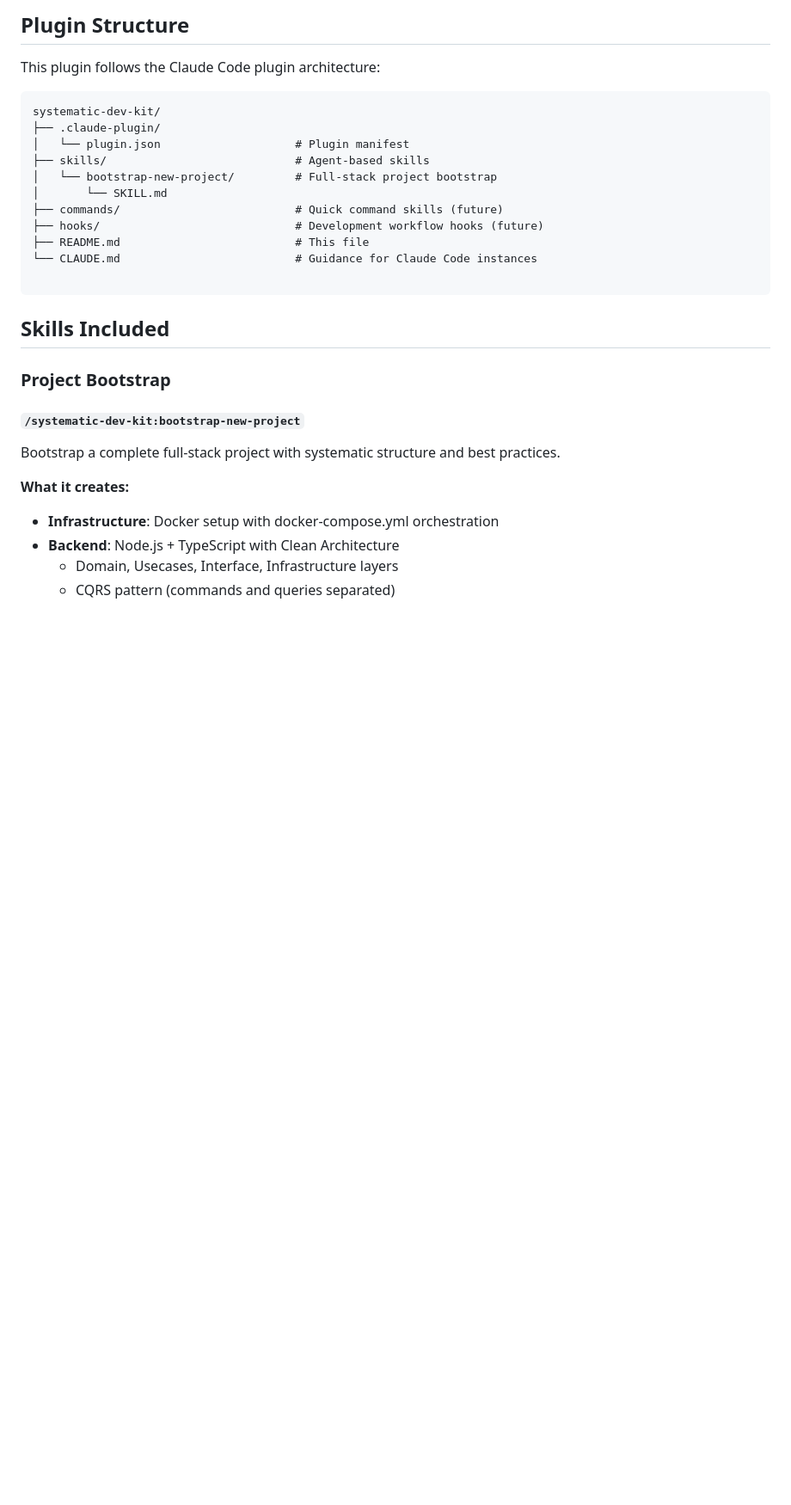
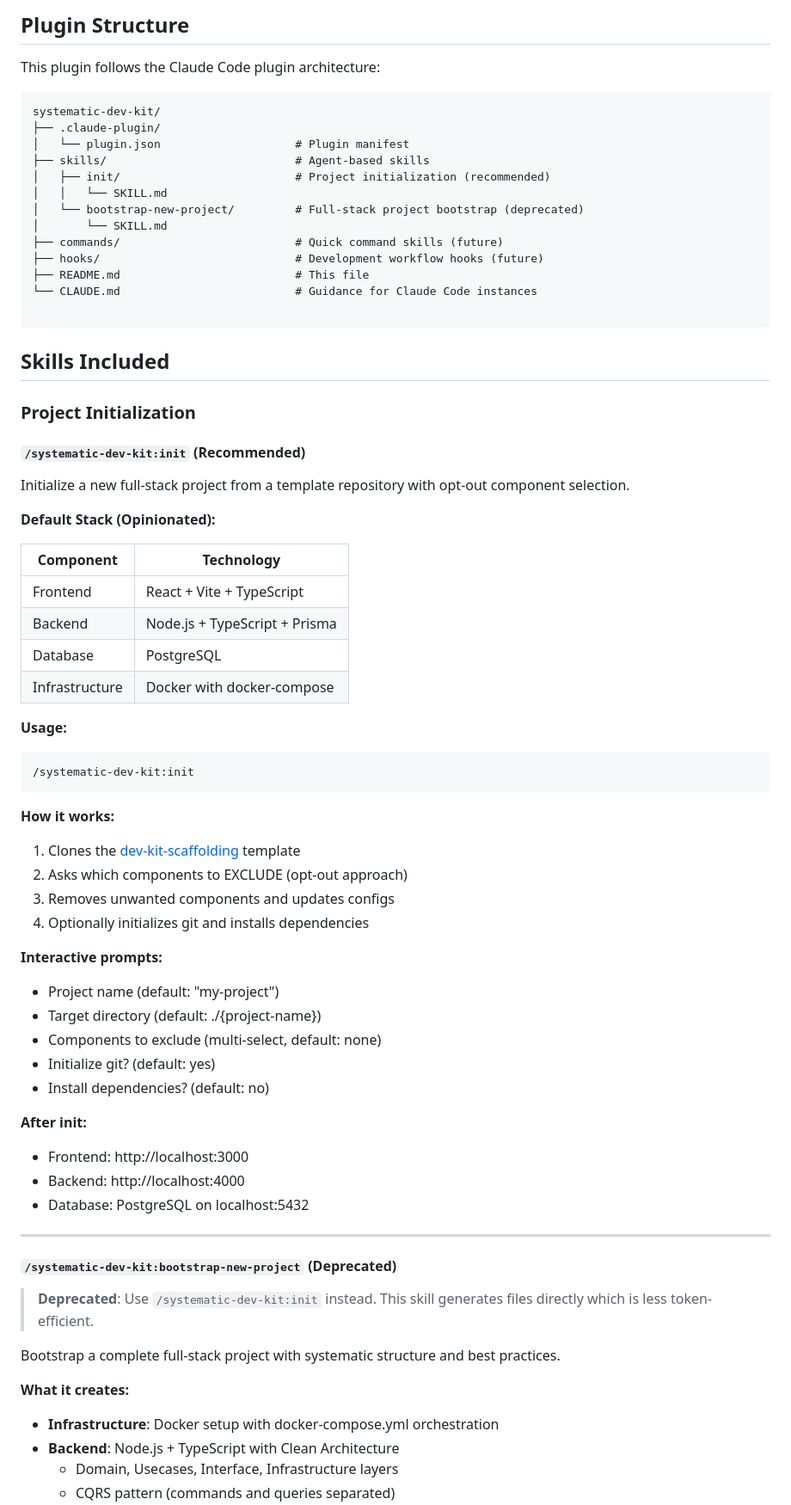
Before and after one commit to dkoenawan/systematic-dev-kit, a Markdown page: README.md, the part around the change. Shown at 86% size. Rendered like a GitHub page; blank space fills up the shorter version.

Commit message:
refactor: move out folder structure from skills command to clone a public repo for cost-efficiency

````diff
--- a/README.md
+++ b/README.md
@@ -31,7 +31,9 @@ systematic-dev-kit/
 ├── .claude-plugin/
 │   └── plugin.json                    # Plugin manifest
 ├── skills/                            # Agent-based skills
-│   └── bootstrap-new-project/         # Full-stack project bootstrap
+│   ├── init/                          # Project initialization (recommended)
+│   │   └── SKILL.md
+│   └── bootstrap-new-project/         # Full-stack project bootstrap (deprecated)
 │       └── SKILL.md
 ├── commands/                          # Quick command skills (future)
 ├── hooks/                             # Development workflow hooks (future)
@@ -42,9 +44,49 @@ systematic-dev-kit/
 
 ## Skills Included
 
-### Project Bootstrap
+### Project Initialization
 
-#### `/systematic-dev-kit:bootstrap-new-project`
+#### `/systematic-dev-kit:init` (Recommended)
+
+Initialize a new full-stack project from a template repository with opt-out component selection.
+
+**Default Stack (Opinionated):**
+
+| Component | Technology |
+|-----------|------------|
+| Frontend | React + Vite + TypeScript |
+| Backend | Node.js + TypeScript + Prisma |
+| Database | PostgreSQL |
+| Infrastructure | Docker with docker-compose |
+
+**Usage:**
+```bash
+/systematic-dev-kit:init
+```
+
+**How it works:**
+1. Clones the [dev-kit-scaffolding](https://github.com/dkoenawan/dev-kit-scaffolding) template
+2. Asks which components to EXCLUDE (opt-out approach)
+3. Removes unwanted components and updates configs
+4. Optionally initializes git and installs dependencies
+
+**Interactive prompts:**
+- Project name (default: "my-project")
+- Target directory (default: ./{project-name})
+- Components to exclude (multi-select, default: none)
+- Initialize git? (default: yes)
+- Install dependencies? (default: no)
+
+**After init:**
+- Frontend: http://localhost:3000
+- Backend: http://localhost:4000
+- Database: PostgreSQL on localhost:5432
+
+---
+
+#### `/systematic-dev-kit:bootstrap-new-project` (Deprecated)
+
+> **Deprecated**: Use `/systematic-dev-kit:init` instead. This skill generates files directly which is less token-efficient.
 
 Bootstrap a complete full-stack project with systematic structure and best practices.
 
````
Also changed, not shown: skills/bootstrap-new-project/SKILL.md (+10 -1 lines), skills/init/SKILL.md (added, +234 -0 lines).
